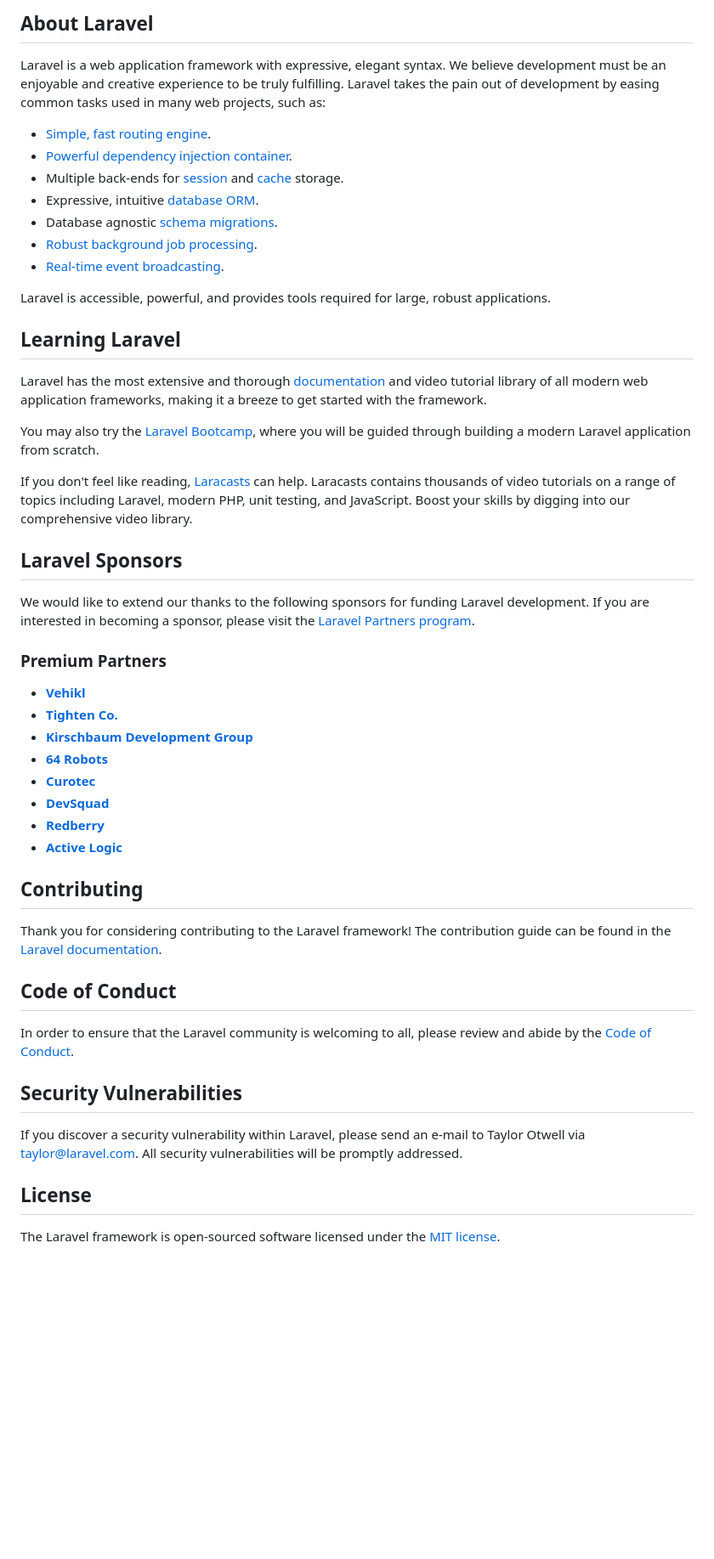
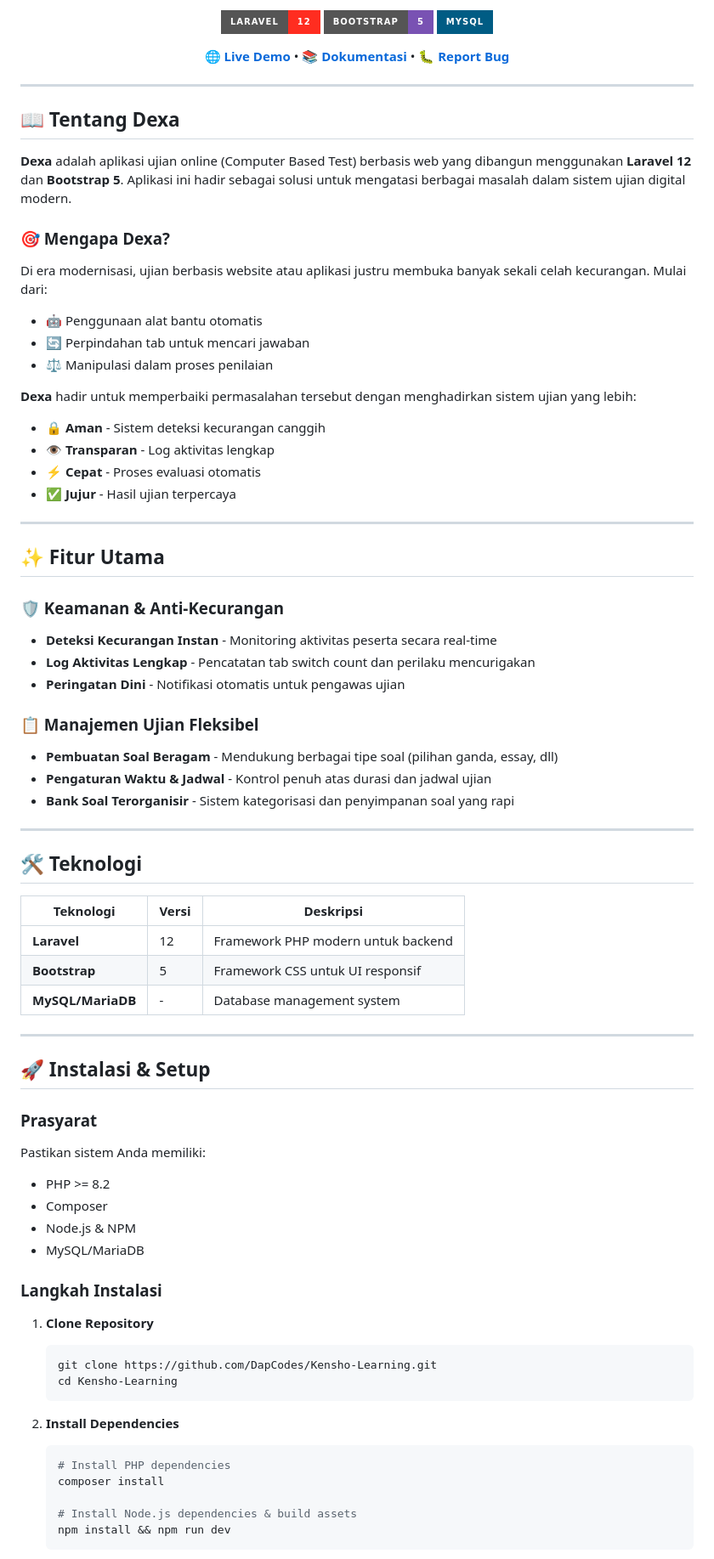
Before and after one commit to DapCodes/Kensho-Learning, a Markdown page: README.md, the part around the change printed below. Shown: that part at 85% size. GitHub-like rendering; badges without logos; blank space fills up the shorter version.

````diff
--- a/README.md
+++ b/README.md
@@ -9,53 +7,87 @@
 
-## About Laravel
+  ![Laravel](https://img.shields.io/badge/Laravel-12-FF2D20?style=for-the-badge&logo=laravel&logoColor=white)
+  ![Bootstrap](https://img.shields.io/badge/Bootstrap-5-7952B3?style=for-the-badge&logo=bootstrap&logoColor=white)
+  ![MySQL](https://img.shields.io/badge/MySQL-005C84?style=for-the-badge&logo=mysql&logoColor=white)
 
-Laravel is a web application framework with expressive, elegant syntax. We believe development must be an enjoyable and creative experience to be truly fulfilling. Laravel takes the pain out of development by easing common tasks used in many web projects, such as:
+  [🌐 **Live Demo**](https://kensho-learning.smkassalaambandung.sch.id/) • [📚 **Dokumentasi**](#) • [🐛 **Report Bug**](#)
+</div>
 
-- [Simple, fast routing engine](https://laravel.com/docs/routing).
-- [Powerful dependency injection container](https://laravel.com/docs/container).
-- Multiple back-ends for [session](https://laravel.com/docs/session) and [cache](https://laravel.com/docs/cache) storage.
-- Expressive, intuitive [database ORM](https://laravel.com/docs/eloquent).
-- Database agnostic [schema migrations](https://laravel.com/docs/migrations).
-- [Robust background job processing](https://laravel.com/docs/queues).
-- [Real-time event broadcasting](https://laravel.com/docs/broadcasting).
+---
 
-Laravel is accessible, powerful, and provides tools required for large, robust applications.
+## 📖 Tentang Dexa
 
-## Learning Laravel
+**Dexa** adalah aplikasi ujian online (Computer Based Test) berbasis web yang dibangun menggunakan **Laravel 12** dan **Bootstrap 5**. Aplikasi ini hadir sebagai solusi untuk mengatasi berbagai masalah dalam sistem ujian digital modern.
 
-Laravel has the most extensive and thorough [documentation](https://laravel.com/docs) and video tutorial library of all modern web application frameworks, making it a breeze to get started with the framework.
+### 🎯 Mengapa Dexa?
 
-You may also try the [Laravel Bootcamp](https://bootcamp.laravel.com), where you will be guided through building a modern Laravel application from scratch.
+Di era modernisasi, ujian berbasis website atau aplikasi justru membuka banyak sekali celah kecurangan. Mulai dari:
 
-If you don't feel like reading, [Laracasts](https://laracasts.com) can help. Laracasts contains thousands of video tutorials on a range of topics including Laravel, modern PHP, unit testing, and JavaScript. Boost your skills by digging into our comprehensive video library.
+-   🤖 Penggunaan alat bantu otomatis
+-   🔄 Perpindahan tab untuk mencari jawaban
+-   ⚖️ Manipulasi dalam proses penilaian
 
-## Laravel Sponsors
+**Dexa** hadir untuk memperbaiki permasalahan tersebut dengan menghadirkan sistem ujian yang lebih:
 
-We would like to extend our thanks to the following sponsors for funding Laravel development. If you are interested in becoming a sponsor, please visit the [Laravel Partners program](https://partners.laravel.com).
+-   🔒 **Aman** - Sistem deteksi kecurangan canggih
+-   👁️ **Transparan** - Log aktivitas lengkap
+-   ⚡ **Cepat** - Proses evaluasi otomatis
+-   ✅ **Jujur** - Hasil ujian terpercaya
 
-### Premium Partners
+---
 
-- **[Vehikl](https://vehikl.com)**
-- **[Tighten Co.](https://tighten.co)**
-- **[Kirschbaum Development Group](https://kirschbaumdevelopment.com)**
-- **[64 Robots](https://64robots.com)**
-- **[Curotec](https://www.curotec.com/services/technologies/laravel)**
-- **[DevSquad](https://devsquad.com/hire-laravel-developers)**
-- **[Redberry](https://redberry.international/laravel-development)**
-- **[Active Logic](https://activelogic.com)**
+## ✨ Fitur Utama
 
-## Contributing
+### 🛡️ Keamanan & Anti-Kecurangan
 
-Thank you for considering contributing to the Laravel framework! The contribution guide can be found in the [Laravel documentation](https://laravel.com/docs/contributions).
+-   **Deteksi Kecurangan Instan** - Monitoring aktivitas peserta secara real-time
+-   **Log Aktivitas Lengkap** - Pencatatan tab switch count dan perilaku mencurigakan
+-   **Peringatan Dini** - Notifikasi otomatis untuk pengawas ujian
 
-## Code of Conduct
+### 📋 Manajemen Ujian Fleksibel
 
-In order to ensure that the Laravel community is welcoming to all, please review and abide by the [Code of Conduct](https://laravel.com/docs/contributions#code-of-conduct).
+-   **Pembuatan Soal Beragam** - Mendukung berbagai tipe soal (pilihan ganda, essay, dll)
+-   **Pengaturan Waktu & Jadwal** - Kontrol penuh atas durasi dan jadwal ujian
+-   **Bank Soal Terorganisir** - Sistem kategorisasi dan penyimpanan soal yang rapi
 
-## Security Vulnerabilities
+---
 
-If you discover a security vulnerability within Laravel, please send an e-mail to Taylor Otwell via [taylor@laravel.com](mailto:taylor@laravel.com). All security vulnerabilities will be promptly addressed.
+## 🛠️ Teknologi
 
-## License
+| Teknologi         | Versi | Deskripsi                          |
+| ----------------- | ----- | ---------------------------------- |
+| **Laravel**       | 12    | Framework PHP modern untuk backend |
+| **Bootstrap**     | 5     | Framework CSS untuk UI responsif   |
+| **MySQL/MariaDB** | -     | Database management system         |
 
-The Laravel framework is open-sourced software licensed under the [MIT license](https://opensource.org/licenses/MIT).
+---
+
+## 🚀 Instalasi & Setup
+
+### Prasyarat
+
+Pastikan sistem Anda memiliki:
+
+-   PHP >= 8.2
+-   Composer
+-   Node.js & NPM
+-   MySQL/MariaDB
+
+### Langkah Instalasi
+
+1. **Clone Repository**
+
+    ```bash
+    git clone https://github.com/DapCodes/Kensho-Learning.git
+    cd Kensho-Learning
+    ```
+
+2. **Install Dependencies**
+
+    ```bash
+    # Install PHP dependencies
+    composer install
+
+    # Install Node.js dependencies & build assets
+    npm install && npm run dev
+    ```
+
````
Also changed, not shown: other parts of README.md (+88 -7 lines).
